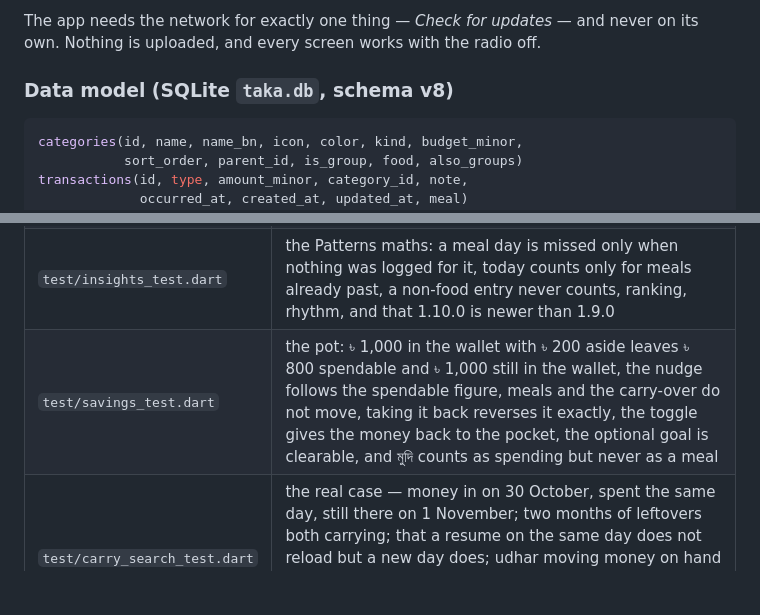
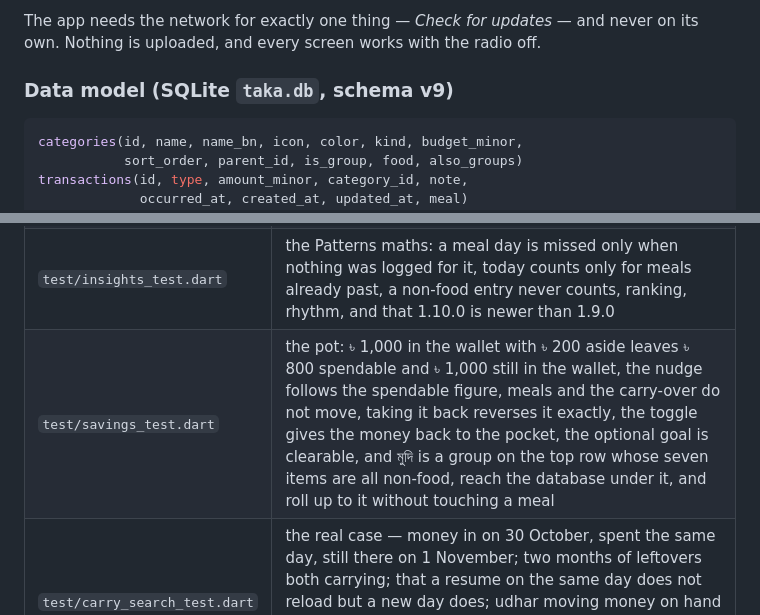
Before and after one commit to mahimmazidul/taka, a Markdown page: README.md, 2 parts joined by grey strips. Rendered like a GitHub page; blank space fills up the shorter version.

````diff
--- a/README.md
+++ b/README.md
@@ -328,7 +336,7 @@ state-management package, no chart package, no analytics.
 The app needs the network for exactly one thing — *Check for updates* — and never
 on its own. Nothing is uploaded, and every screen works with the radio off.
 
-### Data model (SQLite `taka.db`, schema v8)
+### Data model (SQLite `taka.db`, schema v9)
 
 ```sql
 categories(id, name, name_bn, icon, color, kind, budget_minor,
@@ -392,7 +400,7 @@ through six upgrades, v2 → v8.
 | `test/period_stats_test.dart` | the day / week / month / year maths behind the breakdowns: empty days kept, income kept apart from spending, the month list starting where the history starts, a day's entries newest first |
 | `test/food_logic_test.dart` | the meal rule: which categories may take a meal, that a non-food entry never lands in a meal total even if an old row stored one, why noodles and egg exist twice, and that `today` really resets at midnight |
 | `test/insights_test.dart` | the Patterns maths: a meal day is missed only when nothing was logged for it, today counts only for meals already past, a non-food entry never counts, ranking, rhythm, and that 1.10.0 is newer than 1.9.0 |
-| `test/savings_test.dart` | the pot: ৳ 1,000 in the wallet with ৳ 200 aside leaves ৳ 800 spendable and ৳ 1,000 still in the wallet, the nudge follows the spendable figure, meals and the carry-over do not move, taking it back reverses it exactly, the toggle gives the money back to the pocket, the optional goal is clearable, and মুদি counts as spending but never as a meal |
+| `test/savings_test.dart` | the pot: ৳ 1,000 in the wallet with ৳ 200 aside leaves ৳ 800 spendable and ৳ 1,000 still in the wallet, the nudge follows the spendable figure, meals and the carry-over do not move, taking it back reverses it exactly, the toggle gives the money back to the pocket, the optional goal is clearable, and মুদি is a group on the top row whose seven items are all non-food, reach the database under it, and roll up to it without touching a meal |
 | `test/carry_search_test.dart` | the real case — money in on 30 October, spent the same day, still there on 1 November; two months of leftovers both carrying; that a resume on the same day does not reload but a new day does; udhar moving money on hand and settling reversing it; and search: by note in any month, by English category name, by Bangla category name |
 | `test/screens_test.dart` | the whole app at 320 / 360 / 414 / 768 widths **and in landscape**, 1.3× text scale, tab switching, adding an entry end-to-end, the meal row disappearing for a face wash, the period breakdowns and their day sheet, dark-mode toggle, and the savings pot switched on from Settings and moved through its own screen |
 | `test/golden_test.dart` | every screenshot in this README |
````
Also changed, not shown: other parts of README.md (+30 -12 lines), docs/social-preview.png, 1 other file.
